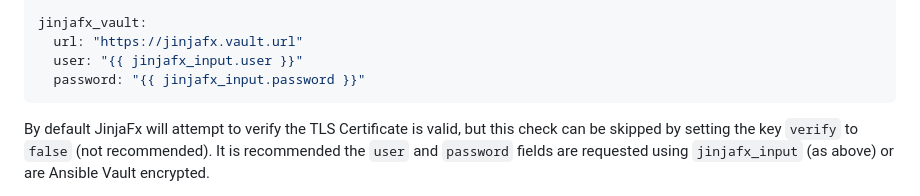
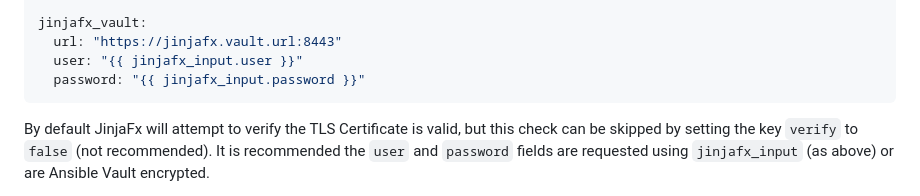
Before and after one commit to cmason3/jinjafx, a Markdown page: README.md, the part around the change. GitHub-like rendering.

````diff
--- a/README.md
+++ b/README.md
@@ -529,7 +529,7 @@ jinjafx_input:
       required: True
 
 jinjafx_vault:
-  url: "https://jinjafx.vault.url"
+  url: "https://jinjafx.vault.url:8443"
   user: "{{ jinjafx_input.user }}"
   password: "{{ jinjafx_input.password }}"
 ```
````
